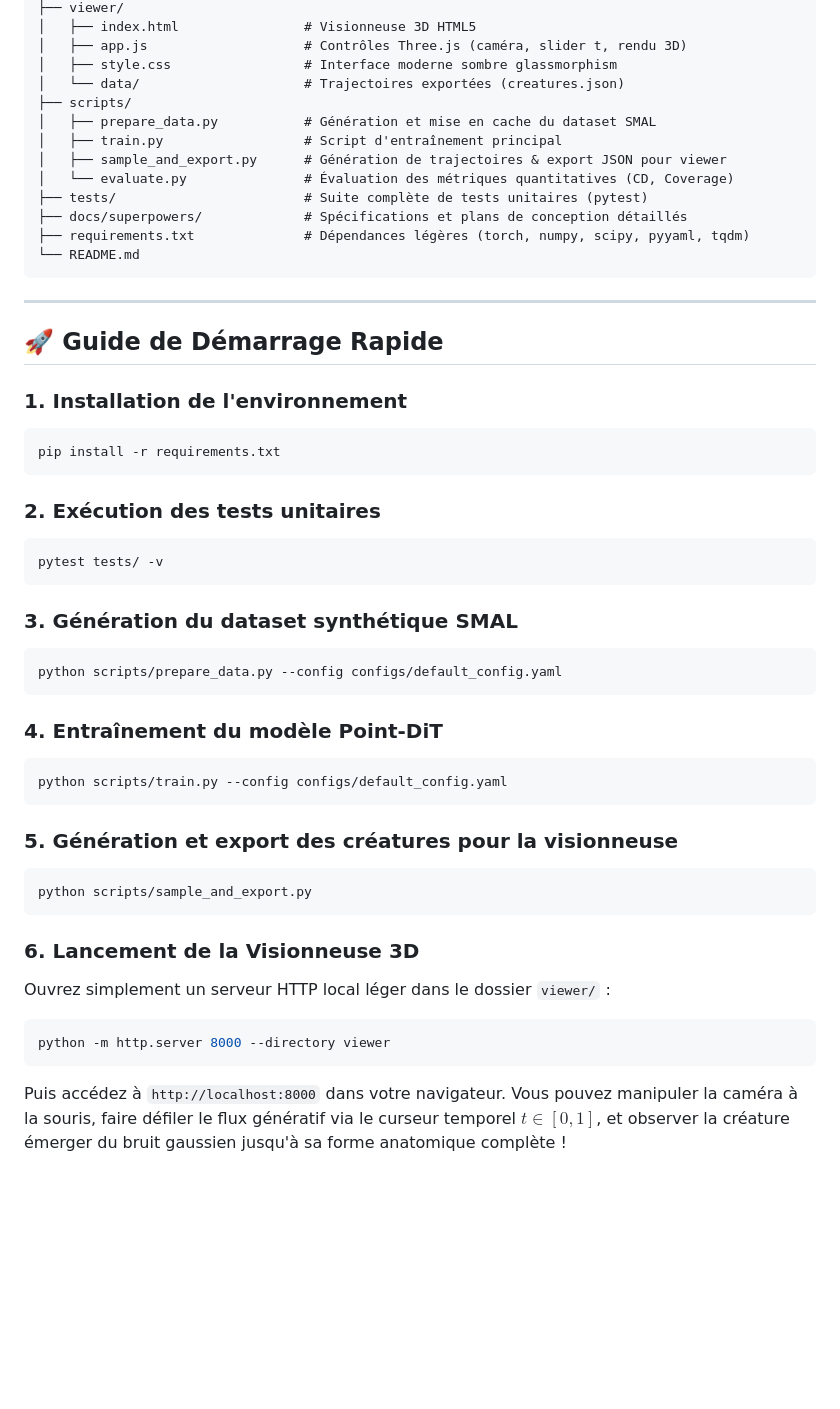
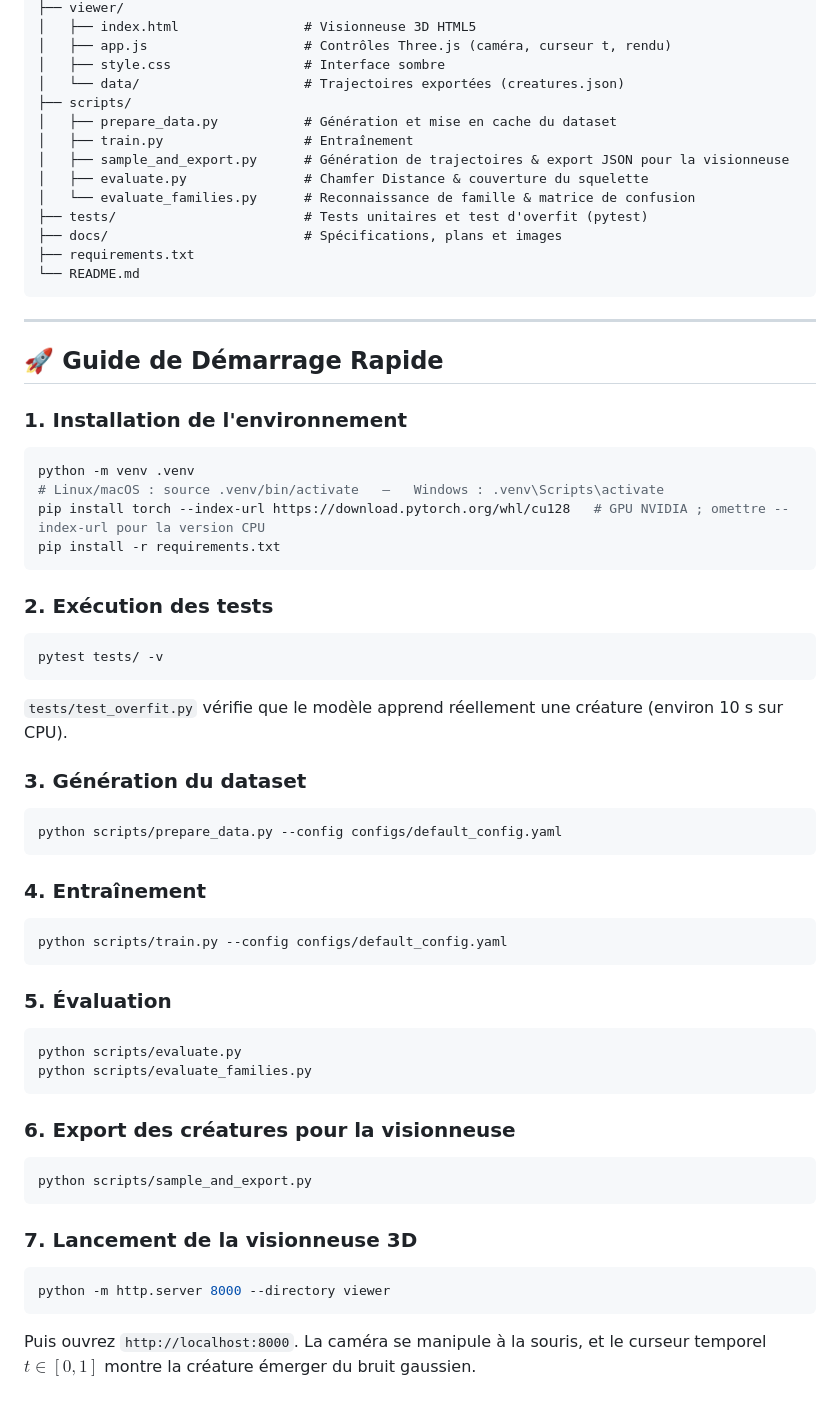
Before and after one commit to MissawB/skeleton-conditioned-creature-flow, a Markdown page: README.md, the part around one of its changes. Rendered like a GitHub page; blank space fills up the shorter version.

````diff
--- a/README.md
+++ b/README.md
@@ -56,16 +104,17 @@ $$\mathcal{L}_{\text{FM}}(\theta) = \mathbb{E}_{t, x_0, (x_1, S)} \left[ \| v_\t
 ├── viewer/
 │   ├── index.html                # Visionneuse 3D HTML5
-│   ├── app.js                    # Contrôles Three.js (caméra, slider t, rendu 3D)
-│   ├── style.css                 # Interface moderne sombre glassmorphism
+│   ├── app.js                    # Contrôles Three.js (caméra, curseur t, rendu)
+│   ├── style.css                 # Interface sombre
 │   └── data/                     # Trajectoires exportées (creatures.json)
 ├── scripts/
-│   ├── prepare_data.py           # Génération et mise en cache du dataset SMAL
-│   ├── train.py                  # Script d'entraînement principal
-│   ├── sample_and_export.py      # Génération de trajectoires & export JSON pour viewer
-│   └── evaluate.py               # Évaluation des métriques quantitatives (CD, Coverage)
-├── tests/                        # Suite complète de tests unitaires (pytest)
-├── docs/superpowers/             # Spécifications et plans de conception détaillés
-├── requirements.txt              # Dépendances légères (torch, numpy, scipy, pyyaml, tqdm)
+│   ├── prepare_data.py           # Génération et mise en cache du dataset
+│   ├── train.py                  # Entraînement
+│   ├── sample_and_export.py      # Génération de trajectoires & export JSON pour la visionneuse
+│   ├── evaluate.py               # Chamfer Distance & couverture du squelette
+│   └── evaluate_families.py      # Reconnaissance de famille & matrice de confusion
+├── tests/                        # Tests unitaires et test d'overfit (pytest)
+├── docs/                         # Spécifications, plans et images
+├── requirements.txt
 └── README.md
 ```
 
@@ -75,33 +124,41 @@ $$\mathcal{L}_{\text{FM}}(\theta) = \mathbb{E}_{t, x_0, (x_1, S)} \left[ \| v_\t
 
 ### 1. Installation de l'environnement
 ```bash
+python -m venv .venv
+# Linux/macOS : source .venv/bin/activate   —   Windows : .venv\Scripts\activate
+pip install torch --index-url https://download.pytorch.org/whl/cu128   # GPU NVIDIA ; omettre --index-url pour la version CPU
 pip install -r requirements.txt
 ```
 
-### 2. Exécution des tests unitaires
+### 2. Exécution des tests
 ```bash
 pytest tests/ -v
 ```
+`tests/test_overfit.py` vérifie que le modèle apprend réellement une créature (environ 10 s sur CPU).
 
-### 3. Génération du dataset synthétique SMAL
+### 3. Génération du dataset
 ```bash
 python scripts/prepare_data.py --config configs/default_config.yaml
 ```
 
-### 4. Entraînement du modèle Point-DiT
+### 4. Entraînement
 ```bash
 python scripts/train.py --config configs/default_config.yaml
 ```
 
-### 5. Génération et export des créatures pour la visionneuse
+### 5. Évaluation
+```bash
+python scripts/evaluate.py
+python scripts/evaluate_families.py
+```
+
+### 6. Export des créatures pour la visionneuse
 ```bash
 python scripts/sample_and_export.py
 ```
 
-### 6. Lancement de la Visionneuse 3D
-Ouvrez simplement un serveur HTTP local léger dans le dossier `viewer/` :
+### 7. Lancement de la visionneuse 3D
 ```bash
 python -m http.server 8000 --directory viewer
 ```
-Puis accédez à `http://localhost:8000` dans votre navigateur.
-Vous pouvez manipuler la caméra à la souris, faire défiler le flux génératif via le curseur temporel $t \in [0, 1]$, et observer la créature émerger du bruit gaussien jusqu'à sa forme anatomique complète !
+Puis ouvrez `http://localhost:8000`. La caméra se manipule à la souris, et le curseur temporel $t \in [0, 1]$ montre la créature émerger du bruit gaussien.
````
Also changed, not shown: other parts of README.md (+63 -15 lines), docs/images/creatures.png (added), 7 other files.
